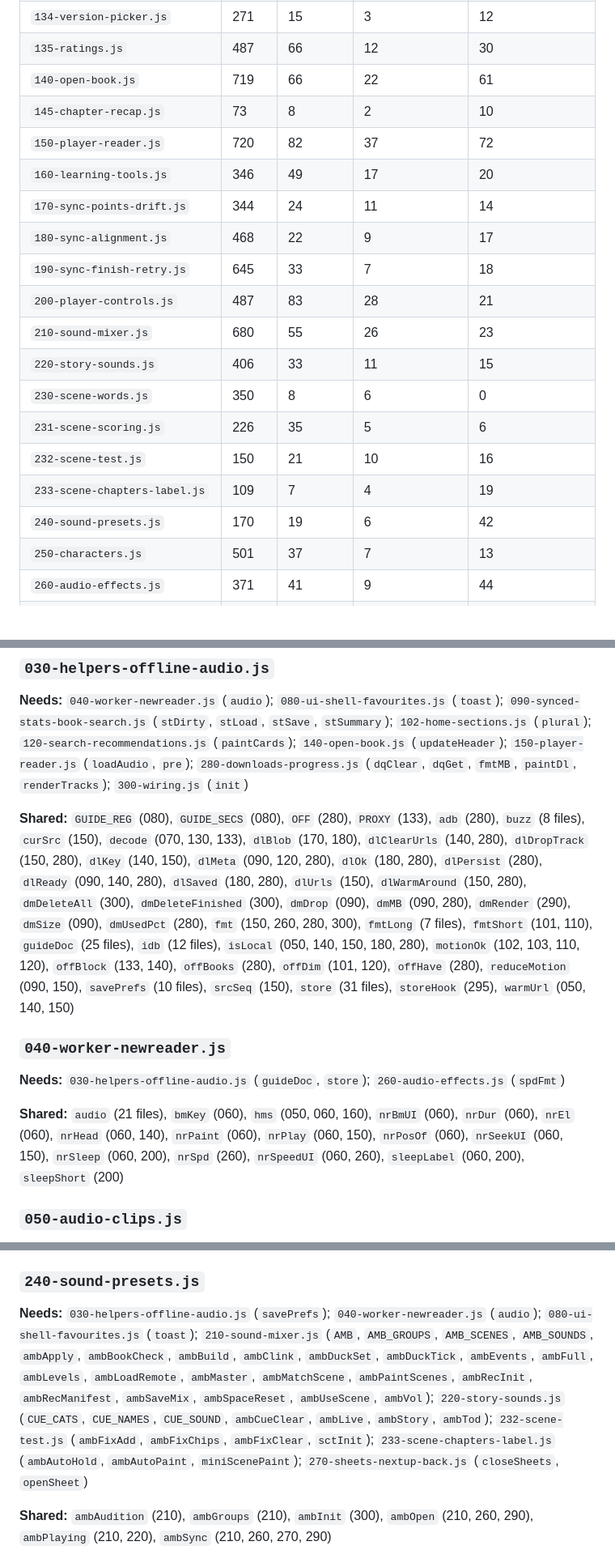
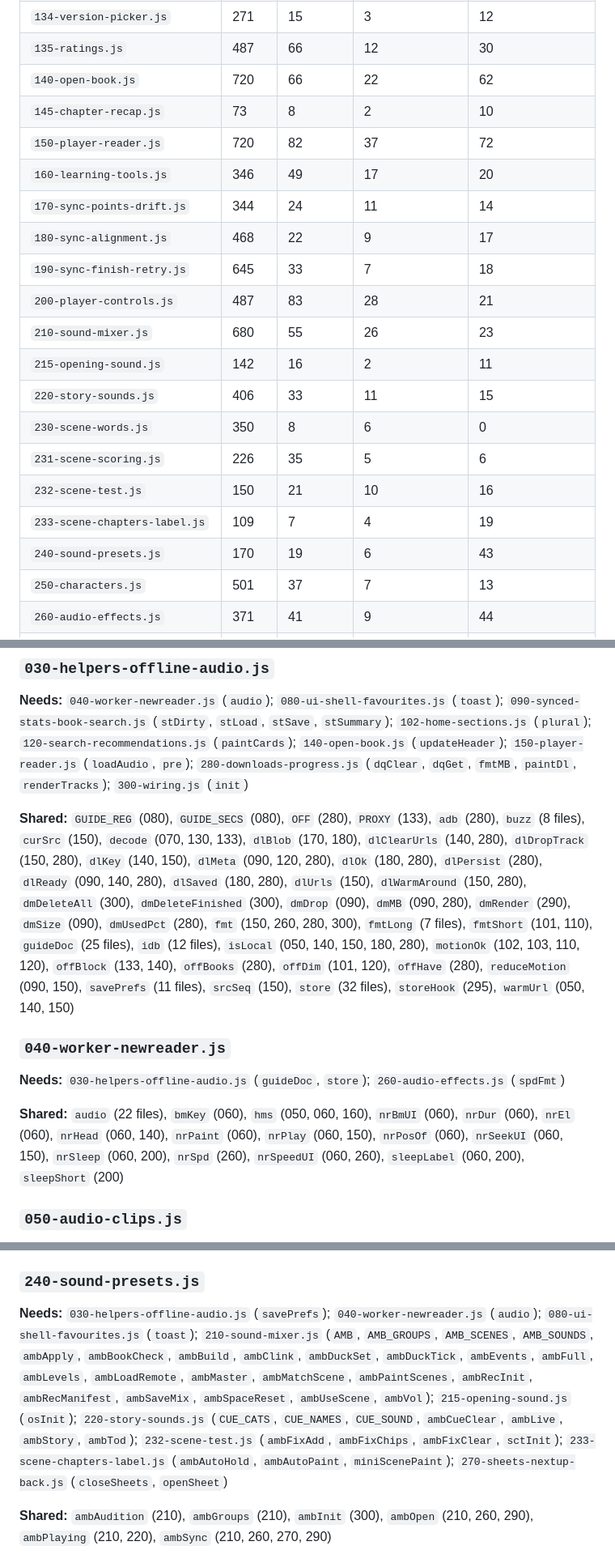
Before and after one commit to rabiul43/wordtrail-app, a Markdown page: DEPENDENCIES.md, 3 parts joined by grey strips. Shown at 81% size. Rendered like a GitHub page; blank space fills up the shorter version.

```diff
--- a/DEPENDENCIES.md
+++ b/DEPENDENCIES.md
@@ -34,7 +34,7 @@ The app is one closure, so every top-level name is visible to every file. This p
 | `133-open-progress-saved-state.js` | 226 | 25 | 13 | 17 |
 | `134-version-picker.js` | 271 | 15 | 3 | 12 |
 | `135-ratings.js` | 487 | 66 | 12 | 30 |
-| `140-open-book.js` | 719 | 66 | 22 | 61 |
+| `140-open-book.js` | 720 | 66 | 22 | 62 |
 | `145-chapter-recap.js` | 73 | 8 | 2 | 10 |
 | `150-player-reader.js` | 720 | 82 | 37 | 72 |
 | `160-learning-tools.js` | 346 | 49 | 17 | 20 |
@@ -43,12 +43,13 @@ The app is one closure, so every top-level name is visible to every file. This p
 | `190-sync-finish-retry.js` | 645 | 33 | 7 | 18 |
 | `200-player-controls.js` | 487 | 83 | 28 | 21 |
 | `210-sound-mixer.js` | 680 | 55 | 26 | 23 |
+| `215-opening-sound.js` | 142 | 16 | 2 | 11 |
 | `220-story-sounds.js` | 406 | 33 | 11 | 15 |
 | `230-scene-words.js` | 350 | 8 | 6 | 0 |
 | `231-scene-scoring.js` | 226 | 35 | 5 | 6 |
 | `232-scene-test.js` | 150 | 21 | 10 | 16 |
 | `233-scene-chapters-label.js` | 109 | 7 | 4 | 19 |
-| `240-sound-presets.js` | 170 | 19 | 6 | 42 |
+| `240-sound-presets.js` | 170 | 19 | 6 | 43 |
 | `250-characters.js` | 501 | 37 | 7 | 13 |
 | `260-audio-effects.js` | 371 | 41 | 9 | 44 |
 | `270-sheets-nextup-back.js` | 276 | 31 | 10 | 42 |
@@ -64,13 +65,13 @@ The app is one closure, so every top-level name is visible to every file. This p
 
 **Needs:** `040-worker-newreader.js` (`audio`); `080-ui-shell-favourites.js` (`toast`); `090-synced-stats-book-search.js` (`stDirty`, `stLoad`, `stSave`, `stSummary`); `102-home-sections.js` (`plural`); `120-search-recommendations.js` (`paintCards`); `140-open-book.js` (`updateHeader`); `150-player-reader.js` (`loadAudio`, `pre`); `280-downloads-progress.js` (`dqClear`, `dqGet`, `fmtMB`, `paintDl`, `renderTracks`); `300-wiring.js` (`init`)
 
-**Shared:** `GUIDE_REG` (080), `GUIDE_SECS` (080), `OFF` (280), `PROXY` (133), `adb` (280), `buzz` (8 files), `curSrc` (150), `decode` (070, 130, 133), `dlBlob` (170, 180), `dlClearUrls` (140, 280), `dlDropTrack` (150, 280), `dlKey` (140, 150), `dlMeta` (090, 120, 280), `dlOk` (180, 280), `dlPersist` (280), `dlReady` (090, 140, 280), `dlSaved` (180, 280), `dlUrls` (150), `dlWarmAround` (150, 280), `dmDeleteAll` (300), `dmDeleteFinished` (300), `dmDrop` (090), `dmMB` (090, 280), `dmRender` (290), `dmSize` (090), `dmUsedPct` (280), `fmt` (150, 260, 280, 300), `fmtLong` (7 files), `fmtShort` (101, 110), `guideDoc` (25 files), `idb` (12 files), `isLocal` (050, 140, 150, 180, 280), `motionOk` (102, 103, 110, 120), `offBlock` (133, 140), `offBooks` (280), `offDim` (101, 120), `offHave` (280), `reduceMotion` (090, 150), `savePrefs` (10 files), `srcSeq` (150), `store` (31 files), `storeHook` (295), `warmUrl` (050, 140, 150)
+**Shared:** `GUIDE_REG` (080), `GUIDE_SECS` (080), `OFF` (280), `PROXY` (133), `adb` (280), `buzz` (8 files), `curSrc` (150), `decode` (070, 130, 133), `dlBlob` (170, 180), `dlClearUrls` (140, 280), `dlDropTrack` (150, 280), `dlKey` (140, 150), `dlMeta` (090, 120, 280), `dlOk` (180, 280), `dlPersist` (280), `dlReady` (090, 140, 280), `dlSaved` (180, 280), `dlUrls` (150), `dlWarmAround` (150, 280), `dmDeleteAll` (300), `dmDeleteFinished` (300), `dmDrop` (090), `dmMB` (090, 280), `dmRender` (290), `dmSize` (090), `dmUsedPct` (280), `fmt` (150, 260, 280, 300), `fmtLong` (7 files), `fmtShort` (101, 110), `guideDoc` (25 files), `idb` (12 files), `isLocal` (050, 140, 150, 180, 280), `motionOk` (102, 103, 110, 120), `offBlock` (133, 140), `offBooks` (280), `offDim` (101, 120), `offHave` (280), `reduceMotion` (090, 150), `savePrefs` (11 files), `srcSeq` (150), `store` (32 files), `storeHook` (295), `warmUrl` (050, 140, 150)
 
 ### `040-worker-newreader.js`
 
 **Needs:** `030-helpers-offline-audio.js` (`guideDoc`, `store`); `260-audio-effects.js` (`spdFmt`)
 
-**Shared:** `audio` (21 files), `bmKey` (060), `hms` (050, 060, 160), `nrBmUI` (060), `nrDur` (060), `nrEl` (060), `nrHead` (060, 140), `nrPaint` (060), `nrPlay` (060, 150), `nrPosOf` (060), `nrSeekUI` (060, 150), `nrSleep` (060, 200), `nrSpd` (260), `nrSpeedUI` (060, 260), `sleepLabel` (060, 200), `sleepShort` (200)
+**Shared:** `audio` (22 files), `bmKey` (060), `hms` (050, 060, 160), `nrBmUI` (060), `nrDur` (060), `nrEl` (060), `nrHead` (060, 140), `nrPaint` (060), `nrPlay` (060, 150), `nrPosOf` (060), `nrSeekUI` (060, 150), `nrSleep` (060, 200), `nrSpd` (260), `nrSpeedUI` (060, 260), `sleepLabel` (060, 200), `sleepShort` (200)
 
 ### `050-audio-clips.js`
 
@@ -278,7 +285,7 @@ The app is one closure, so every top-level name is visible to every file. This p
 
 ### `240-sound-presets.js`
 
-**Needs:** `030-helpers-offline-audio.js` (`savePrefs`); `040-worker-newreader.js` (`audio`); `080-ui-shell-favourites.js` (`toast`); `210-sound-mixer.js` (`AMB`, `AMB_GROUPS`, `AMB_SCENES`, `AMB_SOUNDS`, `ambApply`, `ambBookCheck`, `ambBuild`, `ambClink`, `ambDuckSet`, `ambDuckTick`, `ambEvents`, `ambFull`, `ambLevels`, `ambLoadRemote`, `ambMaster`, `ambMatchScene`, `ambPaintScenes`, `ambRecInit`, `ambRecManifest`, `ambSaveMix`, `ambSpaceReset`, `ambUseScene`, `ambVol`); `220-story-sounds.js` (`CUE_CATS`, `CUE_NAMES`, `CUE_SOUND`, `ambCueClear`, `ambLive`, `ambStory`, `ambTod`); `232-scene-test.js` (`ambFixAdd`, `ambFixChips`, `ambFixClear`, `sctInit`); `233-scene-chapters-label.js` (`ambAutoHold`, `ambAutoPaint`, `miniScenePaint`); `270-sheets-nextup-back.js` (`closeSheets`, `openSheet`)
+**Needs:** `030-helpers-offline-audio.js` (`savePrefs`); `040-worker-newreader.js` (`audio`); `080-ui-shell-favourites.js` (`toast`); `210-sound-mixer.js` (`AMB`, `AMB_GROUPS`, `AMB_SCENES`, `AMB_SOUNDS`, `ambApply`, `ambBookCheck`, `ambBuild`, `ambClink`, `ambDuckSet`, `ambDuckTick`, `ambEvents`, `ambFull`, `ambLevels`, `ambLoadRemote`, `ambMaster`, `ambMatchScene`, `ambPaintScenes`, `ambRecInit`, `ambRecManifest`, `ambSaveMix`, `ambSpaceReset`, `ambUseScene`, `ambVol`); `215-opening-sound.js` (`osInit`); `220-story-sounds.js` (`CUE_CATS`, `CUE_NAMES`, `CUE_SOUND`, `ambCueClear`, `ambLive`, `ambStory`, `ambTod`); `232-scene-test.js` (`ambFixAdd`, `ambFixChips`, `ambFixClear`, `sctInit`); `233-scene-chapters-label.js` (`ambAutoHold`, `ambAutoPaint`, `miniScenePaint`); `270-sheets-nextup-back.js` (`closeSheets`, `openSheet`)
 
 **Shared:** `ambAudition` (210), `ambGroups` (210), `ambInit` (300), `ambOpen` (210, 260, 290), `ambPlaying` (210, 220), `ambSync` (210, 260, 270, 290)
 
```
Also changed, not shown: other parts of DEPENDENCIES.md (+16 -10 lines), MODULES.md (+1 -1 lines).
